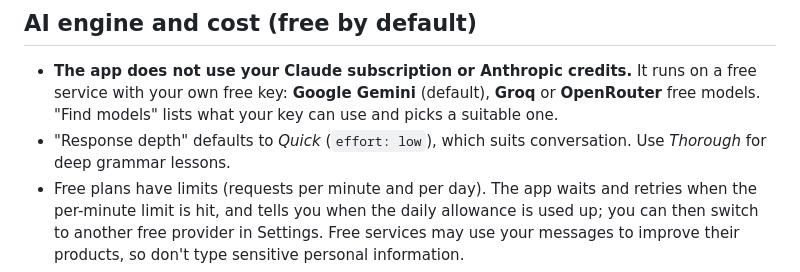
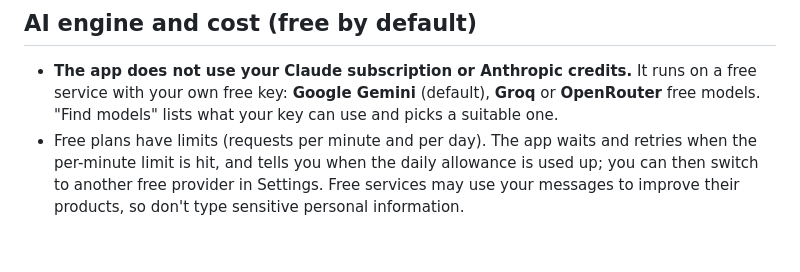
Before and after one commit to onyinye16/Web-develpoment, a Markdown page: french-tutor/README.md, the part around the change. Rendered like a GitHub page; blank space fills up the shorter version.

Commit message:
README: drop stale setting note
Co-Authored-By: Claude Fable 5.2 <noreply@anthropic.com>
Claude-Session: https://claude.ai/code/session_011oXBu9KvPEzEW4ZbPZ5scY

```diff
--- a/french-tutor/README.md
+++ b/french-tutor/README.md
@@ -79,7 +79,6 @@ Runs offline for flashcards, lessons, quizzes, reading library, dictation and pr
 ## AI engine and cost (free by default)
 
 - **The app does not use your Claude subscription or Anthropic credits.** It runs on a free service with your own free key: **Google Gemini** (default), **Groq** or **OpenRouter** free models. "Find models" lists what your key can use and picks a suitable one.
-- "Response depth" defaults to *Quick* (`effort: low`), which suits conversation. Use *Thorough* for deep grammar lessons.
 - Free plans have limits (requests per minute and per day). The app waits and retries when the per-minute limit is hit, and tells you when the daily allowance is used up; you can then switch to another free provider in Settings. Free services may use your messages to improve their products, so don't type sensitive personal information.
 - Claude is still available in Settings as an optional, paid engine (best quality, billed per request to an Anthropic API account). It is off unless you choose it.
 
```
